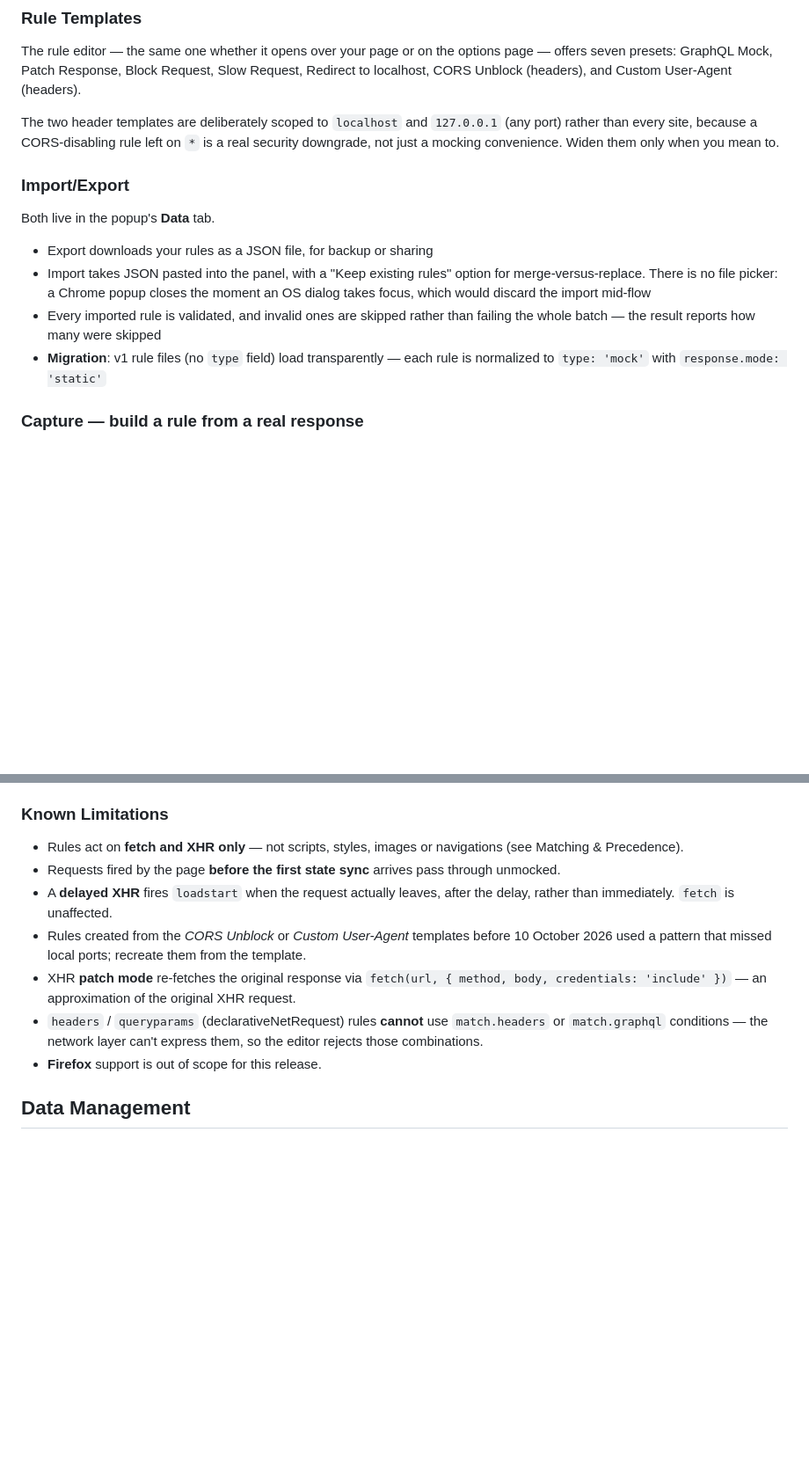
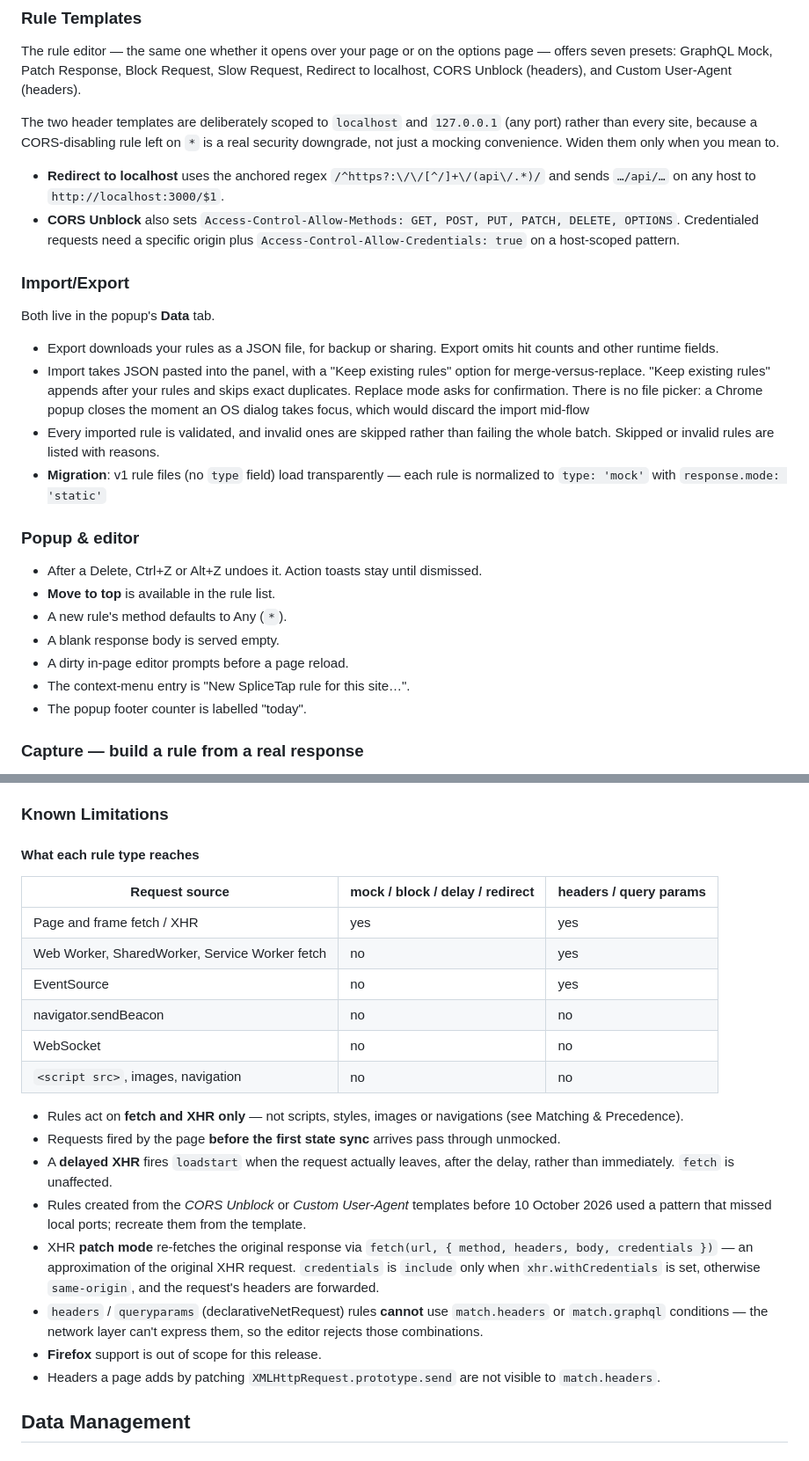
Before and after one commit to Nataraaj-Shanmugam/SpliceTap, a Markdown page: README.md, 2 parts joined by grey strips. Shown at 88% size. Drawn GitHub-style; blank space fills up the shorter version.

```diff
--- a/README.md
+++ b/README.md
@@ -188,15 +198,27 @@ The two header templates are deliberately scoped to `localhost` and `127.0.0.1`
 than every site, because a CORS-disabling rule left on `*` is a real security
 downgrade, not just a mocking convenience. Widen them only when you mean to.
 
+- **Redirect to localhost** uses the anchored regex `/^https?:\/\/[^/]+\/(api\/.*)/` and sends `…/api/…` on any host to `http://localhost:3000/$1`.
+- **CORS Unblock** also sets `Access-Control-Allow-Methods: GET, POST, PUT, PATCH, DELETE, OPTIONS`. Credentialed requests need a specific origin plus `Access-Control-Allow-Credentials: true` on a host-scoped pattern.
+
 ### Import/Export
 Both live in the popup's **Data** tab.
-- Export downloads your rules as a JSON file, for backup or sharing
+- Export downloads your rules as a JSON file, for backup or sharing. Export omits hit counts and other runtime fields.
 - Import takes JSON pasted into the panel, with a "Keep existing rules" option
-  for merge-versus-replace. There is no file picker: a Chrome popup closes the
+  for merge-versus-replace. "Keep existing rules" appends after your rules and skips exact duplicates. Replace mode asks for confirmation. There is no file picker: a Chrome popup closes the
   moment an OS dialog takes focus, which would discard the import mid-flow
 - Every imported rule is validated, and invalid ones are skipped rather than
-  failing the whole batch — the result reports how many were skipped
+  failing the whole batch. Skipped or invalid rules are listed with reasons.
 - **Migration**: v1 rule files (no `type` field) load transparently — each rule is normalized to `type: 'mock'` with `response.mode: 'static'`
+
+### Popup & editor
+- After a Delete, Ctrl+Z or Alt+Z undoes it. Action toasts stay until dismissed.
+- **Move to top** is available in the rule list.
+- A new rule's method defaults to Any (`*`).
+- A blank response body is served empty.
+- A dirty in-page editor prompts before a page reload.
+- The context-menu entry is "New SpliceTap rule for this site…".
+- The popup footer counter is labelled "today".
 
 ### Capture — build a rule from a real response
 Mocking an endpoint normally starts with retyping its payload by hand, and patch
@@ -268,13 +294,26 @@ SpliceTap's single purpose is local API request mocking and modification for dev
 - **CSP Compliant**: No inline scripts in extension pages; DevTools panel logic lives in `devtools/panel.js`
 
 ### Known Limitations
+
+#### What each rule type reaches
+
+| Request source | mock / block / delay / redirect | headers / query params |
+|---|---|---|
+| Page and frame fetch / XHR | yes | yes |
+| Web Worker, SharedWorker, Service Worker fetch | no | yes |
+| EventSource | no | yes |
+| navigator.sendBeacon | no | no |
+| WebSocket | no | no |
+| `<script src>`, images, navigation | no | no |
+
 - Rules act on **fetch and XHR only** — not scripts, styles, images or navigations (see Matching & Precedence).
 - Requests fired by the page **before the first state sync** arrives pass through unmocked.
 - A **delayed XHR** fires `loadstart` when the request actually leaves, after the delay, rather than immediately. `fetch` is unaffected.
 - Rules created from the *CORS Unblock* or *Custom User-Agent* templates before 10 October 2026 used a pattern that missed local ports; recreate them from the template.
-- XHR **patch mode** re-fetches the original response via `fetch(url, { method, body, credentials: 'include' })` — an approximation of the original XHR request.
+- XHR **patch mode** re-fetches the original response via `fetch(url, { method, headers, body, credentials })` — an approximation of the original XHR request. `credentials` is `include` only when `xhr.withCredentials` is set, otherwise `same-origin`, and the request's headers are forwarded.
 - `headers` / `queryparams` (declarativeNetRequest) rules **cannot** use `match.headers` or `match.graphql` conditions — the network layer can't express them, so the editor rejects those combinations.
 - **Firefox** support is out of scope for this release.
+- Headers a page adds by patching `XMLHttpRequest.prototype.send` are not visible to `match.headers`.
 
 ## Data Management
 
```
Also changed, not shown: other parts of README.md (+20 -6 lines).
